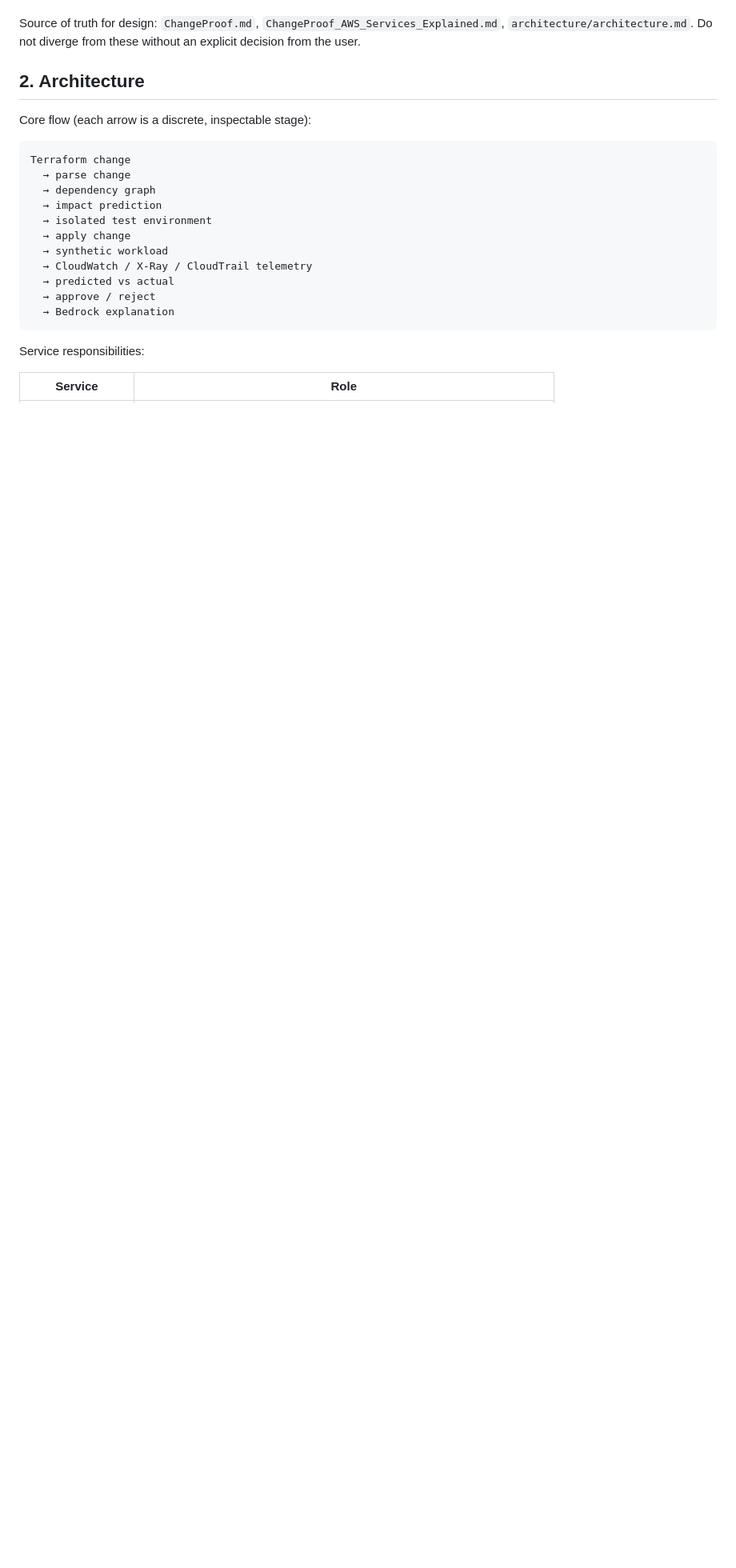
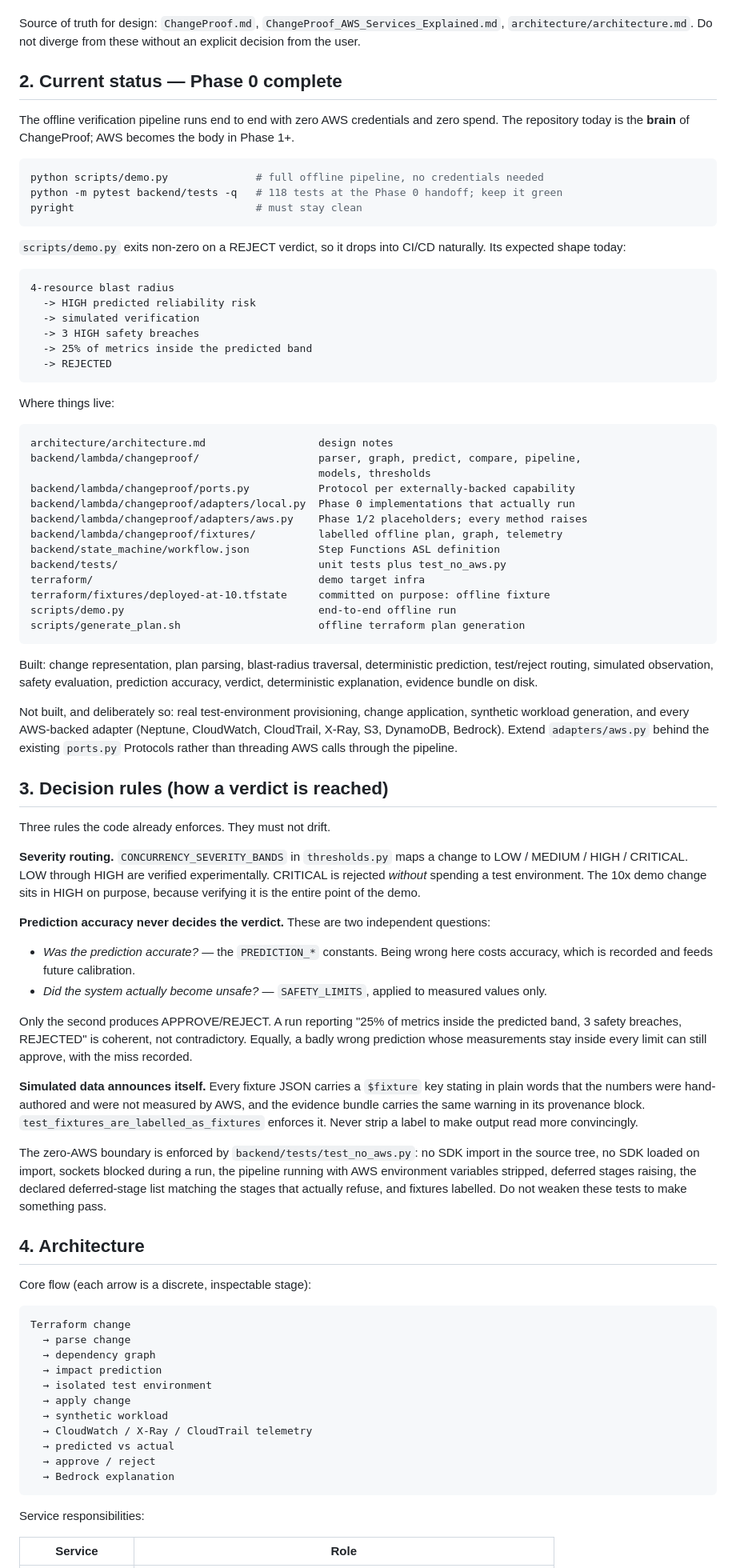
Before and after one commit to Vishwa-Thangapandiyan/changeproof-aws, a Markdown page: CLAUDE.md, the part around one of its changes. Shown at 80% size. GitHub-like rendering; blank space fills up the shorter version.

Commit message:
Document Phase 0 status, decision rules and ownership in CLAUDE.md
Adds what an agent joining the repo could not infer from the code alone:

- current Phase 0 status, the commands that prove it, the expected demo
  shape, and an accurate file map (replacing the stale layout block that
  predated backend/lambda/changeproof/)
- the three decision rules the code already enforces: severity routing
  (CRITICAL rejects without spending a test environment), prediction
  accuracy never deciding the verdict, and fixtures labelling themselves
- a note that the AWS services are not interchangeable, each answering a
  different question
- team ownership, the confirmed end-to-end workflow, the narrow
  names-and-timestamps interface between infra and telemetry, and the
  open DynamoDB schema item

AGENTS.md points at CLAUDE.md so non-Claude agents land in the same place.

````diff
--- a/CLAUDE.md
+++ b/CLAUDE.md
@@ -18,7 +18,91 @@ Source of truth for design: `ChangeProof.md`, `ChangeProof_AWS_Services_Explaine
 `architecture/architecture.md`. Do not diverge from these without an explicit decision
 from the user.
 
-## 2. Architecture
+## 2. Current status — Phase 0 complete
+
+The offline verification pipeline runs end to end with zero AWS credentials and zero
+spend. The repository today is the **brain** of ChangeProof; AWS becomes the body in
+Phase 1+.
+
+```bash
+python scripts/demo.py              # full offline pipeline, no credentials needed
+python -m pytest backend/tests -q   # 118 tests at the Phase 0 handoff; keep it green
+pyright                             # must stay clean
+```
+
+`scripts/demo.py` exits non-zero on a REJECT verdict, so it drops into CI/CD naturally.
+Its expected shape today:
+
+```text
+4-resource blast radius
+  -> HIGH predicted reliability risk
+  -> simulated verification
+  -> 3 HIGH safety breaches
+  -> 25% of metrics inside the predicted band
+  -> REJECTED
+```
+
+Where things live:
+
+```text
+architecture/architecture.md                  design notes
+backend/lambda/changeproof/                   parser, graph, predict, compare, pipeline,
+                                              models, thresholds
+backend/lambda/changeproof/ports.py           Protocol per externally-backed capability
+backend/lambda/changeproof/adapters/local.py  Phase 0 implementations that actually run
+backend/lambda/changeproof/adapters/aws.py    Phase 1/2 placeholders; every method raises
+backend/lambda/changeproof/fixtures/          labelled offline plan, graph, telemetry
+backend/state_machine/workflow.json           Step Functions ASL definition
+backend/tests/                                unit tests plus test_no_aws.py
+terraform/                                    demo target infra
+terraform/fixtures/deployed-at-10.tfstate     committed on purpose: offline fixture
+scripts/demo.py                               end-to-end offline run
+scripts/generate_plan.sh                      offline terraform plan generation
+```
+
+Built: change representation, plan parsing, blast-radius traversal, deterministic
+prediction, test/reject routing, simulated observation, safety evaluation, prediction
+accuracy, verdict, deterministic explanation, evidence bundle on disk.
+
+Not built, and deliberately so: real test-environment provisioning, change application,
+synthetic workload generation, and every AWS-backed adapter (Neptune, CloudWatch,
+CloudTrail, X-Ray, S3, DynamoDB, Bedrock). Extend `adapters/aws.py` behind the existing
+`ports.py` Protocols rather than threading AWS calls through the pipeline.
+
+## 3. Decision rules (how a verdict is reached)
+
+Three rules the code already enforces. They must not drift.
+
+**Severity routing.** `CONCURRENCY_SEVERITY_BANDS` in `thresholds.py` maps a change to
+LOW / MEDIUM / HIGH / CRITICAL. LOW through HIGH are verified experimentally. CRITICAL
+is rejected *without* spending a test environment. The 10x demo change sits in HIGH on
+purpose, because verifying it is the entire point of the demo.
+
+**Prediction accuracy never decides the verdict.** These are two independent questions:
+
+- *Was the prediction accurate?* — the `PREDICTION_*` constants. Being wrong here costs
+  accuracy, which is recorded and feeds future calibration.
+- *Did the system actually become unsafe?* — `SAFETY_LIMITS`, applied to measured values
+  only.
+
+Only the second produces APPROVE/REJECT. A run reporting "25% of metrics inside the
+predicted band, 3 safety breaches, REJECTED" is coherent, not contradictory. Equally, a
+badly wrong prediction whose measurements stay inside every limit can still approve,
+with the miss recorded.
+
+**Simulated data announces itself.** Every fixture JSON carries a `$fixture` key stating
+in plain words that the numbers were hand-authored and were not measured by AWS, and the
+evidence bundle carries the same warning in its provenance block.
+`test_fixtures_are_labelled_as_fixtures` enforces it. Never strip a label to make output
+read more convincingly.
+
+The zero-AWS boundary is enforced by `backend/tests/test_no_aws.py`: no SDK import in the
+source tree, no SDK loaded on import, sockets blocked during a run, the pipeline running
+with AWS environment variables stripped, deferred stages raising, the declared
+deferred-stage list matching the stages that actually refuse, and fixtures labelled. Do
+not weaken these tests to make something pass.
+
+## 4. Architecture
 
 Core flow (each arrow is a discrete, inspectable stage):
 
````
Also changed, not shown: other parts of CLAUDE.md (+38 -14 lines), AGENTS.md (added, +3 -0 lines).
